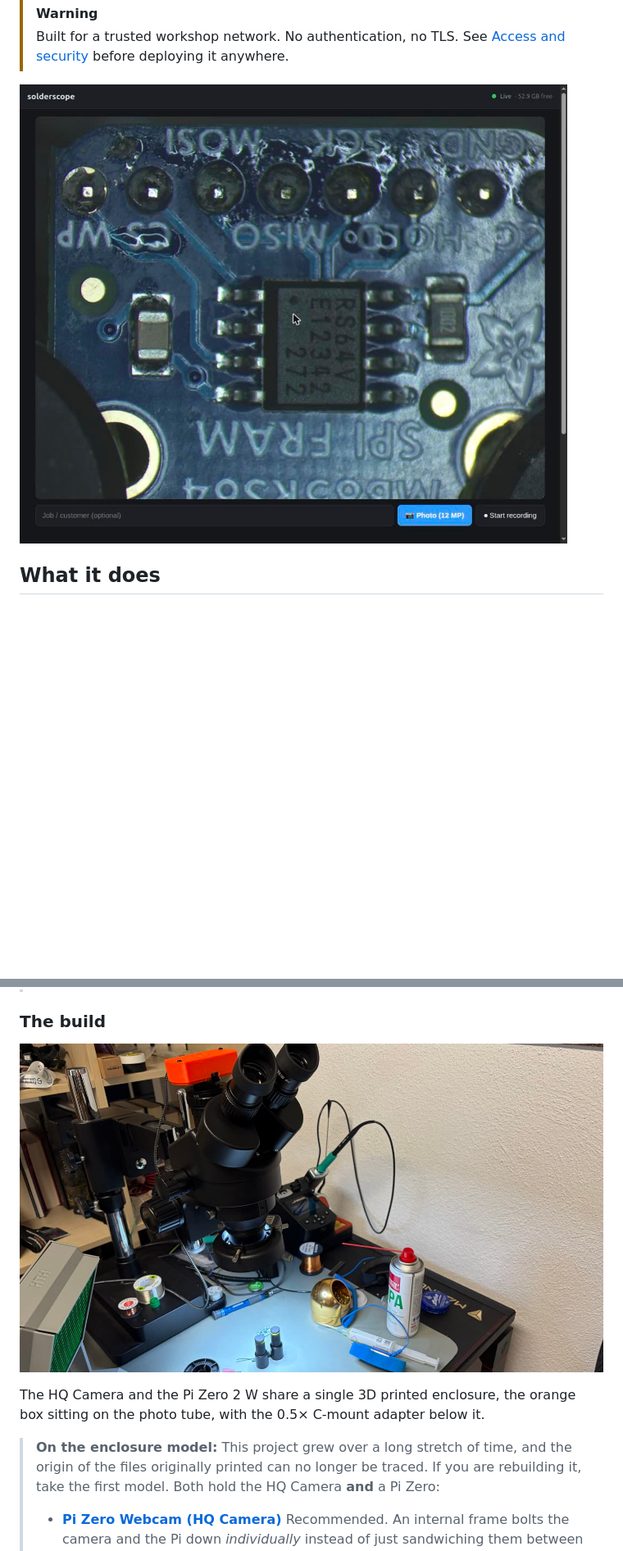
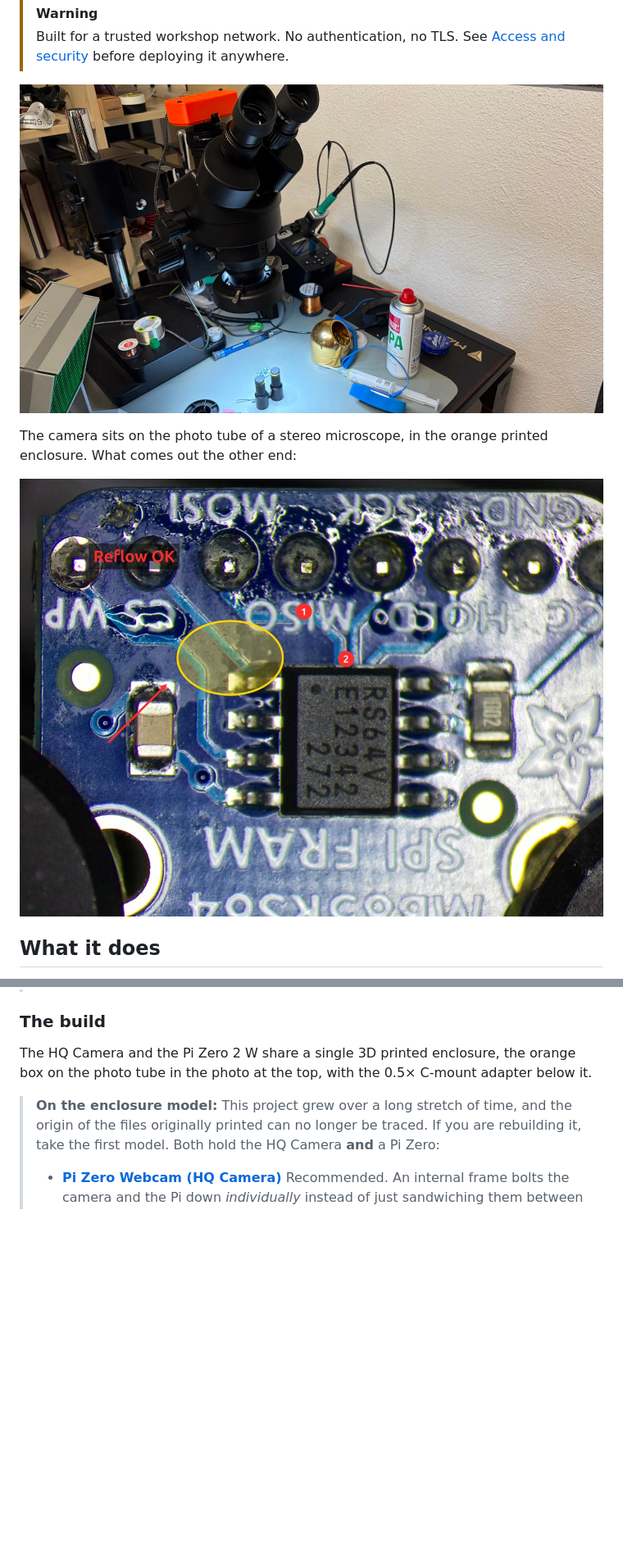
Before and after one commit to sidkrauss/solderscope, a Markdown page: README.md, 2 parts joined by grey strips. Shown at 82% size. Drawn GitHub-style; blank space fills up the shorter version.

Commit message:
Lead with the setup photo and an annotated result
The bench shot says what the thing is and the annotated close-up says what
it produces, so both are visible before any prose. The live view moves down
into the screenshot tour, where it reads as one UI shot among several.

Co-Authored-By: Claude Opus 5 <noreply@anthropic.com>

```diff
--- a/README.md
+++ b/README.md
@@ -12,7 +12,12 @@ actual work happens through the binocular; the stream is there to document it.
 > Built for a trusted workshop network. No authentication, no TLS.
 > See [Access and security](#access-and-security) before deploying it anywhere.
 
-![solderscope live view in the browser](docs/screenshots/01-live.jpg)
+![The microscope with the camera enclosure on the photo tube](docs/screenshots/00-build.jpg)
+
+The camera sits on the photo tube of a stereo microscope, in the orange printed
+enclosure. What comes out the other end:
+
+![Example of an annotated defect image](docs/example-annotated.jpg)
 
 ## What it does
 
@@ -91,10 +96,9 @@ same annotation editor:
 
 ### The build
 
-![The microscope with the camera enclosure on the photo tube](docs/screenshots/00-build.jpg)
-
 The HQ Camera and the Pi Zero 2 W share a single 3D printed enclosure, the
-orange box sitting on the photo tube, with the 0.5× C-mount adapter below it.
+orange box on the photo tube in the photo at the top, with the 0.5× C-mount
+adapter below it.
 
 > **On the enclosure model:** This project grew over a long stretch of time, and
 > the origin of the files originally printed can no longer be traced. If you are
```
Also changed, not shown: other parts of README.md (+4 -4 lines).
